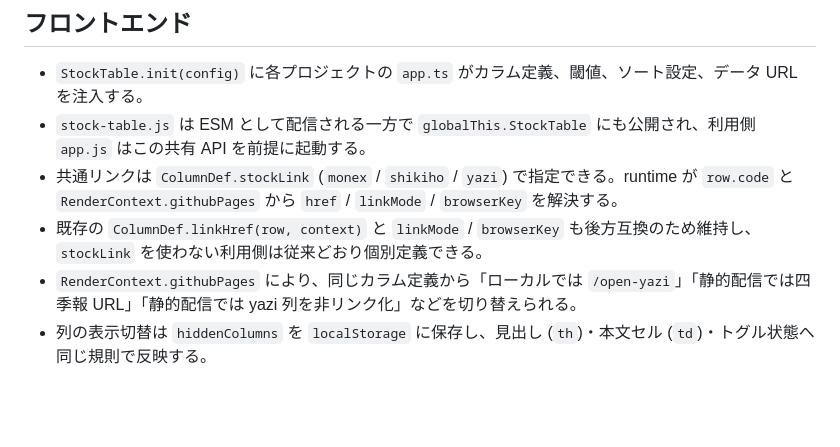
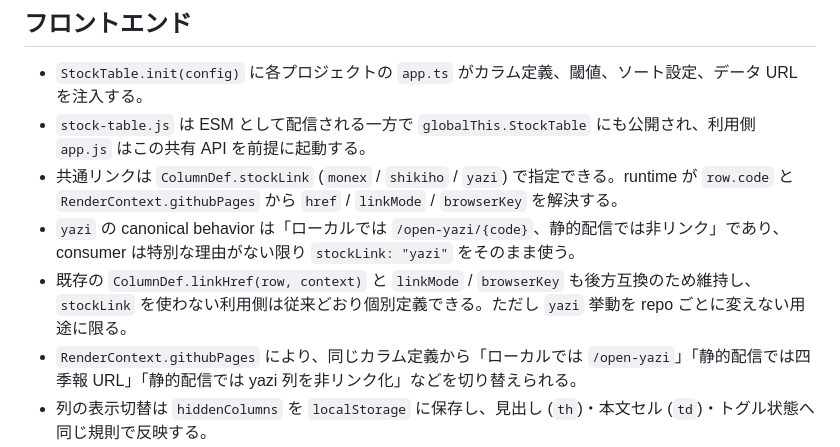
Before and after one commit to expgolemclone/stock_web_ui, a Markdown page: ARCHITECTURE.md, the part around the change. GitHub-like rendering; blank space fills up the shorter version.

Commit message:
Document canonical yazi link behavior

```diff
--- a/ARCHITECTURE.md
+++ b/ARCHITECTURE.md
@@ -52,7 +52,8 @@ stock_web_ui/
 - `StockTable.init(config)` に各プロジェクトの `app.ts` がカラム定義、閾値、ソート設定、データ URL を注入する。
 - `stock-table.js` は ESM として配信される一方で `globalThis.StockTable` にも公開され、利用側 `app.js` はこの共有 API を前提に起動する。
 - 共通リンクは `ColumnDef.stockLink` (`monex` / `shikiho` / `yazi`) で指定できる。runtime が `row.code` と `RenderContext.githubPages` から `href` / `linkMode` / `browserKey` を解決する。
-- 既存の `ColumnDef.linkHref(row, context)` と `linkMode` / `browserKey` も後方互換のため維持し、`stockLink` を使わない利用側は従来どおり個別定義できる。
+- `yazi` の canonical behavior は「ローカルでは `/open-yazi/{code}`、静的配信では非リンク」であり、consumer は特別な理由がない限り `stockLink: "yazi"` をそのまま使う。
+- 既存の `ColumnDef.linkHref(row, context)` と `linkMode` / `browserKey` も後方互換のため維持し、`stockLink` を使わない利用側は従来どおり個別定義できる。ただし `yazi` 挙動を repo ごとに変えない用途に限る。
 - `RenderContext.githubPages` により、同じカラム定義から「ローカルでは `/open-yazi`」「静的配信では四季報 URL」「静的配信では yazi 列を非リンク化」などを切り替えられる。
 - 列の表示切替は `hiddenColumns` を `localStorage` に保存し、見出し (`th`)・本文セル (`td`)・トグル状態へ同じ規則で反映する。
 - `defaultSortKey` の列は表示切替対象に含めず、現在ソート中の列を非表示にした場合は既定ソートへ戻す。
```
